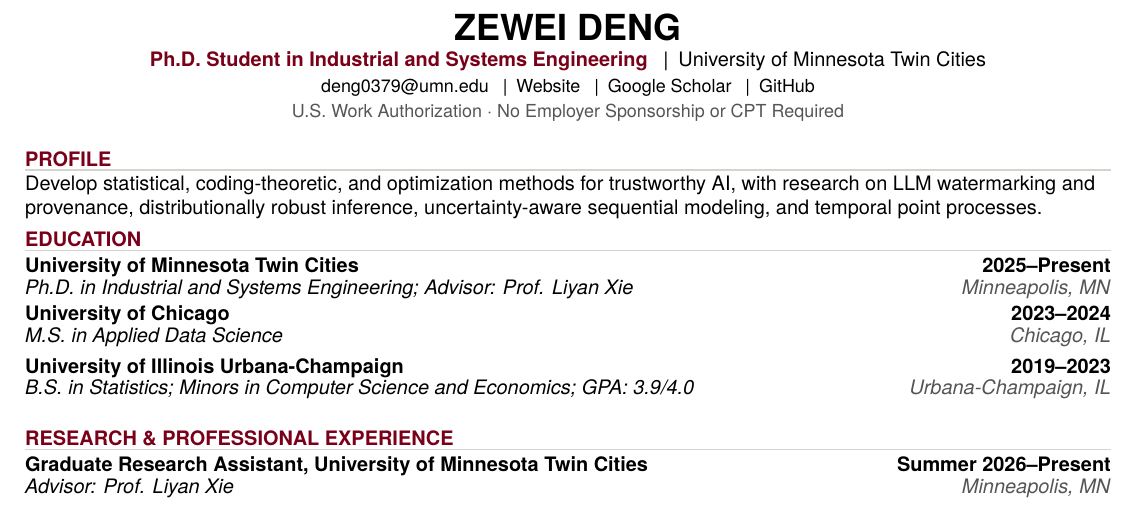
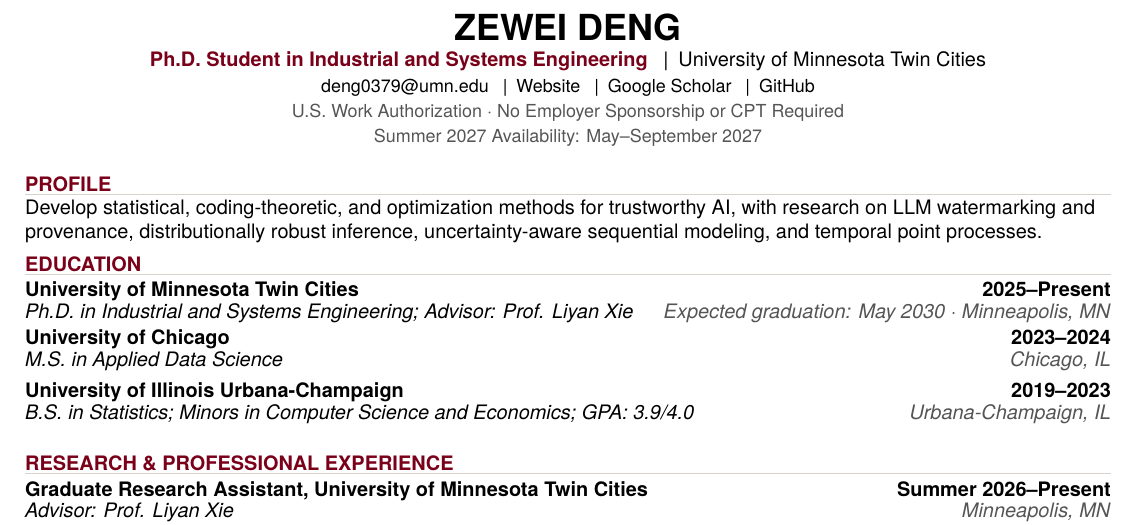
Before and after one commit to zeweid1221/personal-website, a LaTeX CV (assets/pdf/Zewei_Deng_CV.tex): part of the page, cut so that both start at the same text. Compiled offline with XeLaTeX.

Commit message:
Add graduation and internship availability

```diff
--- a/assets/pdf/Zewei_Deng_CV.tex
+++ b/assets/pdf/Zewei_Deng_CV.tex
@@ -65,7 +65,8 @@
   \href{https://scholar.google.com/citations?user=fqZL5BoAAAAJ}{Google Scholar}
   \enspace\textbar\enspace
   \href{https://github.com/zeweid1221}{GitHub}\\[1.5pt]
-  {\color{muted}U.S. Work Authorization \(\cdot\) No Employer Sponsorship or CPT Required}
+  {\color{muted}U.S. Work Authorization \(\cdot\) No Employer Sponsorship or CPT Required}\\[1.2pt]
+  {\color{muted}Summer 2027 Availability: May--September 2027}
 \end{center}
 \vspace{-2pt}
 
@@ -73,7 +74,7 @@
 Develop statistical, coding-theoretic, and optimization methods for trustworthy AI, with research on LLM watermarking and provenance, distributionally robust inference, uncertainty-aware sequential modeling, and temporal point processes.
 
 \cvsection{EDUCATION}
-\entry{University of Minnesota Twin Cities}{2025--Present}{Ph.D. in Industrial and Systems Engineering; Advisor: Prof. Liyan Xie}{Minneapolis, MN}
+\entry{University of Minnesota Twin Cities}{2025--Present}{Ph.D. in Industrial and Systems Engineering; Advisor: Prof. Liyan Xie}{Expected graduation: May 2030 \(\cdot\) Minneapolis, MN}
 \vspace{2.5pt}
 \entry{University of Chicago}{2023--2024}{M.S. in Applied Data Science}{Chicago, IL}
 \vspace{2.5pt}
```
Also changed, not shown: _data/cv.yml (+1 -0 lines), assets/pdf/Zewei_Deng_CV.pdf.
